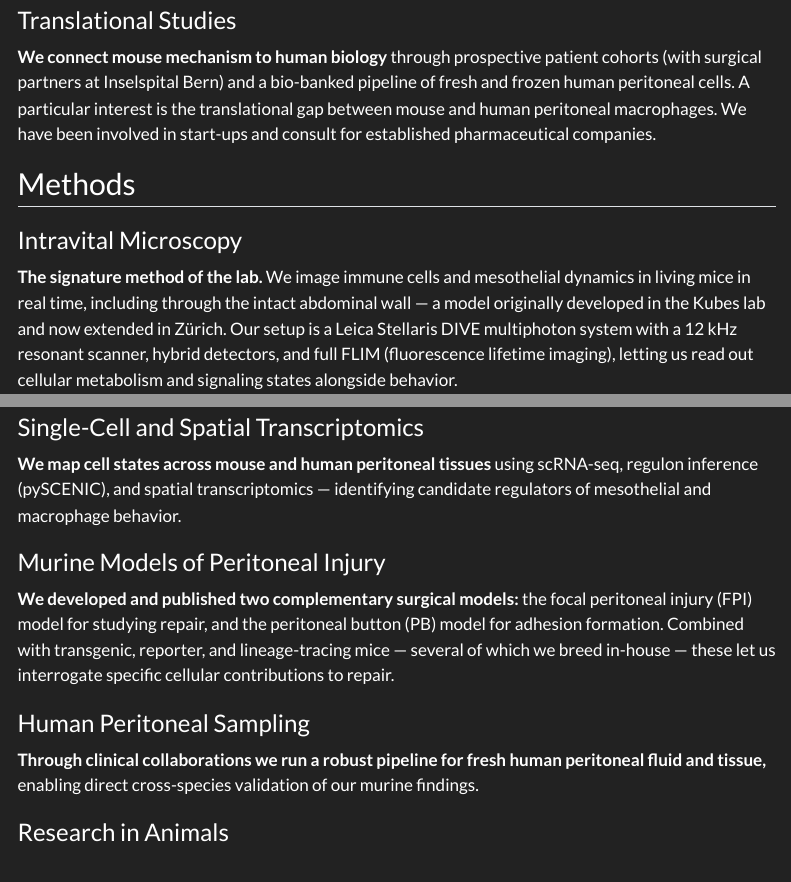
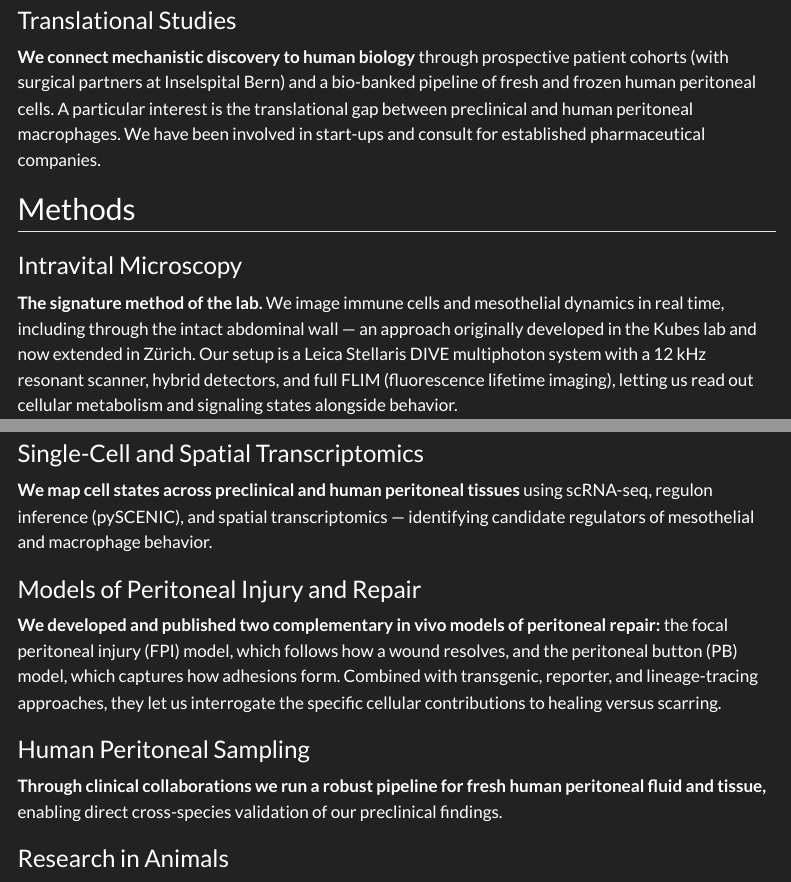
Before and after one commit to TizzuLab/zindellab, a Quarto document (research.qmd): the page in a window 1100 px wide, from 2300 px down, and a second part further down, joined at a grey line. Rendered offline with R 4.5, knitr and Pandoc in place of Quarto, with nearby package versions; menus at the side of the page are left out.

Commit message:
Reframe research copy around repair and healing
Keep animal work named only in the "Research in Animals" 3R paragraph;
remove explicit mouse/murine references and breeding language elsewhere,
focusing the science pages on cellular reactions and healing. Crawler
metadata (JSON-LD, llms.txt) updated to mirror the visible wording.

Co-Authored-By: Claude Opus 4.8 (1M context) <noreply@anthropic.com>

```diff
--- a/llms.txt
+++ b/llms.txt
@@ -1,6 +1,6 @@
 # Zindel Lab
 
-> The Zindel Lab at ETH Zürich (Department of Biology, D-BIOL; Institute of Molecular Health Sciences) studies tissue repair, fibrosis, and foreign-body responses at the interface of immunity and the body cavities. The lab is led by Prof. Dr. Joel Zindel, a surgeon-scientist, and is known for intravital microscopy of immune and mesothelial cell dynamics in living mice. Website: https://zindellab.ch
+> The Zindel Lab at ETH Zürich (Department of Biology, D-BIOL; Institute of Molecular Health Sciences) studies tissue repair, fibrosis, and foreign-body responses at the interface of immunity and the body cavities. The lab is led by Prof. Dr. Joel Zindel, a surgeon-scientist, and is known for intravital microscopy of immune and mesothelial cell dynamics in vivo. Website: https://zindellab.ch
 
 ## About
 
@@ -15,14 +15,14 @@
 - **Cavity macrophage aggregation:** GATA6+ peritoneal macrophages and the macrophage disappearance reaction; scavenger receptors MARCO and MSR1; calcium dependence; conservation to sea urchin coelomocytes.
 - **Mesothelial to mesenchymal transition (MMT):** how mesothelial cells reprogram into scar-forming myofibroblasts after surgery; role of the peritoneal microenvironment and EGFR signaling.
 - **Foreign body reaction and implant lifetime:** how implant surface properties shape the local immune response, with bioengineering collaborators.
-- **Translational studies:** prospective patient cohorts (with Inselspital Bern) and a human peritoneal cell biobank; the mouse-to-human translational gap.
+- **Translational studies:** prospective patient cohorts (with Inselspital Bern) and a human peritoneal cell biobank; the preclinical-to-human translational gap.
 
 ## Methods
 
 - Intravital (multiphoton) microscopy — Leica Stellaris DIVE, 12 kHz resonant scanner, FLIM.
 - Quantitative 4D image analysis — custom cell segmentation, classification, and tracking on ETH HPC.
 - Single-cell and spatial transcriptomics (scRNA-seq, pySCENIC regulon inference).
-- Murine models: focal peritoneal injury (FPI) and peritoneal button (PB) adhesion models.
+- In vivo models: focal peritoneal injury (FPI) and peritoneal button (PB) adhesion models.
 - Human peritoneal fluid and tissue sampling via clinical collaborations.
 
 ## Pages
--- a/research.qmd
+++ b/research.qmd
@@ -53,13 +53,13 @@ We study what happens at the interface of immunity, tissue repair, and the body
 
 ### Translational Studies
 
-**We connect mouse mechanism to human biology** through prospective patient cohorts (with surgical partners at Inselspital Bern) and a bio-banked pipeline of fresh and frozen human peritoneal cells. A particular interest is the translational gap between mouse and human peritoneal macrophages. We have been involved in start-ups and consult for established pharmaceutical companies.
+**We connect mechanistic discovery to human biology** through prospective patient cohorts (with surgical partners at Inselspital Bern) and a bio-banked pipeline of fresh and frozen human peritoneal cells. A particular interest is the translational gap between preclinical and human peritoneal macrophages. We have been involved in start-ups and consult for established pharmaceutical companies.
 
 ## Methods
 
 ### Intravital Microscopy
 
-**The signature method of the lab.** We image immune cells and mesothelial dynamics in living mice in real time, including through the intact abdominal wall — a model originally developed in the Kubes lab and now extended in Zürich. Our setup is a Leica Stellaris DIVE multiphoton system with a 12 kHz resonant scanner, hybrid detectors, and full FLIM (fluorescence lifetime imaging), letting us read out cellular metabolism and signaling states alongside behavior.
+**The signature method of the lab.** We image immune cells and mesothelial dynamics in real time, including through the intact abdominal wall — an approach originally developed in the Kubes lab and now extended in Zürich. Our setup is a Leica Stellaris DIVE multiphoton system with a 12 kHz resonant scanner, hybrid detectors, and full FLIM (fluorescence lifetime imaging), letting us read out cellular metabolism and signaling states alongside behavior.
 
 ### Quantitative Image Analysis
 
@@ -75,15 +75,15 @@ We study what happens at the interface of immunity, tissue repair, and the body
 
 ### Single-Cell and Spatial Transcriptomics
 
-**We map cell states across mouse and human peritoneal tissues** using scRNA-seq, regulon inference (pySCENIC), and spatial transcriptomics — identifying candidate regulators of mesothelial and macrophage behavior.
+**We map cell states across preclinical and human peritoneal tissues** using scRNA-seq, regulon inference (pySCENIC), and spatial transcriptomics — identifying candidate regulators of mesothelial and macrophage behavior.
 
-### Murine Models of Peritoneal Injury
+### Models of Peritoneal Injury and Repair
 
-**We developed and published two complementary surgical models:** the focal peritoneal injury (FPI) model for studying repair, and the peritoneal button (PB) model for adhesion formation. Combined with transgenic, reporter, and lineage-tracing mice — several of which we breed in-house — these let us interrogate specific cellular contributions to repair.
+**We developed and published two complementary in vivo models of peritoneal repair:** the focal peritoneal injury (FPI) model, which follows how a wound resolves, and the peritoneal button (PB) model, which captures how adhesions form. Combined with transgenic, reporter, and lineage-tracing approaches, they let us interrogate the specific cellular contributions to healing versus scarring.
 
 ### Human Peritoneal Sampling
 
-**Through clinical collaborations we run a robust pipeline for fresh human peritoneal fluid and tissue,** enabling direct cross-species validation of our murine findings.
+**Through clinical collaborations we run a robust pipeline for fresh human peritoneal fluid and tissue,** enabling direct cross-species validation of our preclinical findings.
 
 ### Research in Animals
 
```
Also changed, not shown: index.qmd (+2 -2 lines), _head-structured-data.html.
